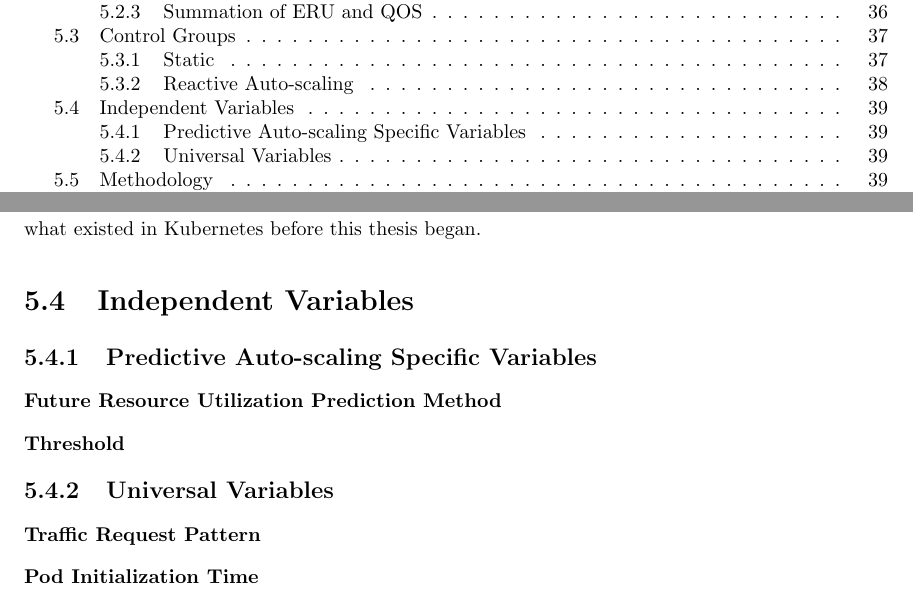
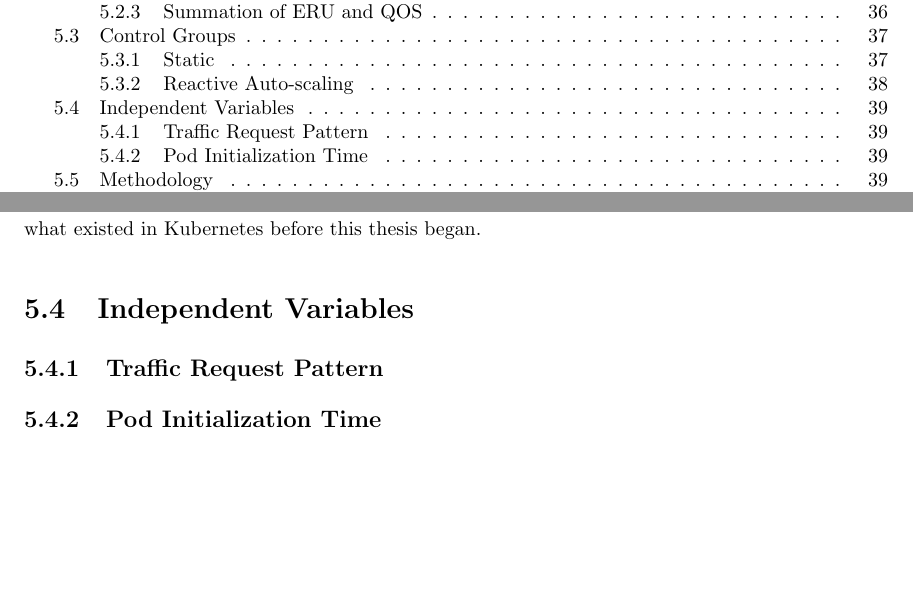
Before and after one commit to mattjmcnaughton/thesis, a LaTeX thesis (thesis/thesis.tex, which reads thesis/chapters/evaluation/independent-variables.tex, thesis/chapters/evaluation/independent-variables/predictive-auto-scaling-specific-variables.tex): two parts of pages 3 and 39 of 47, joined at a grey line, cut so that both start at the same text, the shorter picture padded with empty space. Compiled offline with pdfLaTeX.

Commit message:
Remove auto-scaling specific variables from eval
Originally I thought that I would try and incorporate some auto-scaling
specific variables into the evaluation. However, given time constraints,
we will probably stick to universal independent variables, and leave
optimizing predictive auto-scaling to future work.

Signed-off-by: mattjmcnaughton <mattjmcnaughton@gmail.com>

```diff
--- a/thesis/chapters/evaluation/independent-variables.tex
+++ b/thesis/chapters/evaluation/independent-variables.tex
@@ -1,7 +1,7 @@
-\subsection{Predictive Auto-scaling Specific Variables}
+\subsection{Traffic Request Pattern}
 
-\input{chapters/evaluation/independent-variables/predictive-auto-scaling-specific-variables}
+\input{chapters/evaluation/independent-variables/traffic-request-pattern}
 
-\subsection{Universal Variables}
+\subsection{Pod Initialization Time}
 
-\input{chapters/evaluation/independent-variables/universal-variables}
+\input{chapters/evaluation/independent-variables/pod-initialization-time}
--- a/thesis/chapters/evaluation/independent-variables/predictive-auto-scaling-specific-variables.tex
+++ /dev/null
@@ -1,7 +0,0 @@
-\subsubsection{Future Resource Utilization Prediction Method}
-
-\input{chapters/evaluation/independent-variables/predictive-auto-scaling-specific-variables/future-resource-utilization-prediction-method}
-
-\subsubsection{Threshold}
-
-\input{chapters/evaluation/independent-variables/predictive-auto-scaling-specific-variables/threshold}
```
Also changed, not shown: evaluation/proposal.md (+3 -0 lines), thesis/chapters/evaluation/independent-variables/universal-variables.tex (deleted, +0 -7 lines), thesis/chapters/evaluation/independent-variables/pod-initialization-time.tex (added), thesis/chapters/evaluation/independent-variables/predictive-auto-scaling-specific-variables/future-resource-utilization-prediction-method.tex (deleted), thesis/chapters/evaluation/independent-variables/predictive-auto-scaling-specific-variables/threshold.tex (deleted), thesis/chapters/evaluation/independent-variables/traffic-request-pattern.tex (added), thesis/chapters/evaluation/independent-variables/universal-variables/pod-initialization-time.tex (deleted), thesis/chapters/evaluation/independent-variables/universal-variables/traffic-request-pattern.tex (deleted), thesis/thesis.pdf.
